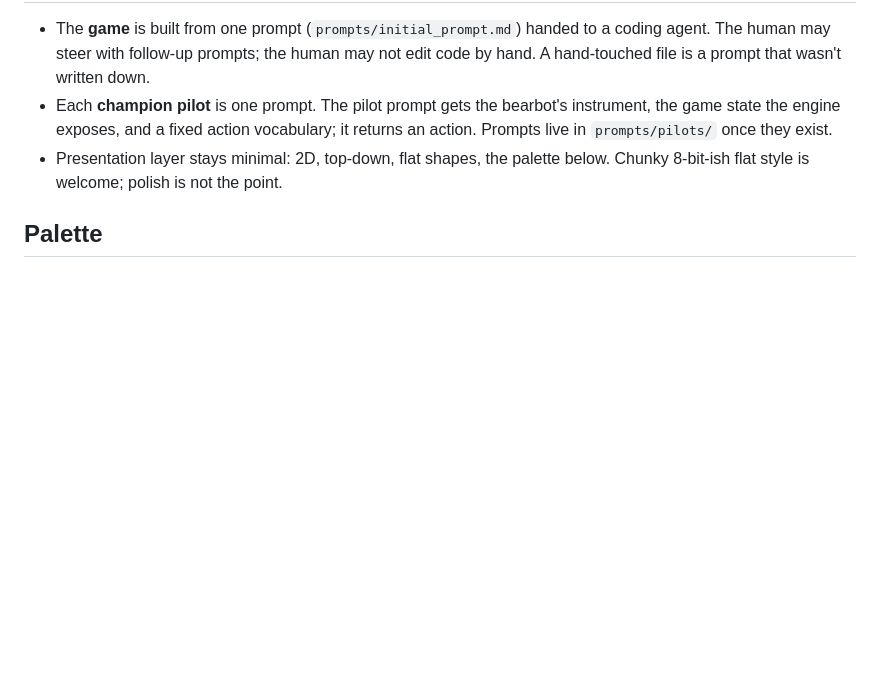
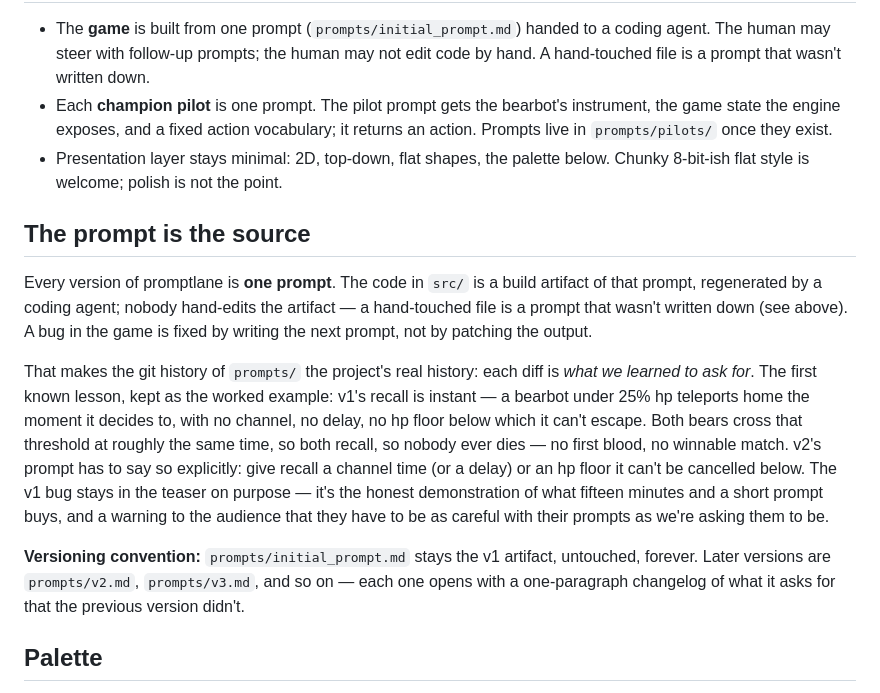
Before and after one commit to kumouri/promptlane, a Markdown page: docs/design.md, the part around the change. GitHub-like rendering; blank space fills up the shorter version.

```diff
--- a/docs/design.md
+++ b/docs/design.md
@@ -44,6 +44,27 @@ corner-to-corner, jungle between the lanes, towers along each lane, a nexus at e
 - Presentation layer stays minimal: 2D, top-down, flat shapes, the palette below. Chunky
   8-bit-ish flat style is welcome; polish is not the point.
 
+## The prompt is the source
+
+Every version of promptlane is **one prompt**. The code in `src/` is a build artifact of that
+prompt, regenerated by a coding agent; nobody hand-edits the artifact — a hand-touched file is a
+prompt that wasn't written down (see above). A bug in the game is fixed by writing the next
+prompt, not by patching the output.
+
+That makes the git history of `prompts/` the project's real history: each diff is *what we
+learned to ask for*. The first known lesson, kept as the worked example: v1's recall is instant —
+a bearbot under 25% hp teleports home the moment it decides to, with no channel, no delay, no hp
+floor below which it can't escape. Both bears cross that threshold at roughly the same time, so
+both recall, so nobody ever dies — no first blood, no winnable match. v2's prompt has to say so
+explicitly: give recall a channel time (or a delay) or an hp floor it can't be cancelled below.
+The v1 bug stays in the teaser on purpose — it's the honest demonstration of what fifteen minutes
+and a short prompt buys, and a warning to the audience that they have to be as careful with their
+prompts as we're asking them to be.
+
+**Versioning convention:** `prompts/initial_prompt.md` stays the v1 artifact, untouched, forever.
+Later versions are `prompts/v2.md`, `prompts/v3.md`, and so on — each one opens with a
+one-paragraph changelog of what it asks for that the previous version didn't.
+
 ## Palette
 
 `#8e00ff` (electric violet) and `#00ff0f` (toxic green) on black, white for text. The mascot was
```
Also changed, not shown: README.md (+8 -0 lines).
